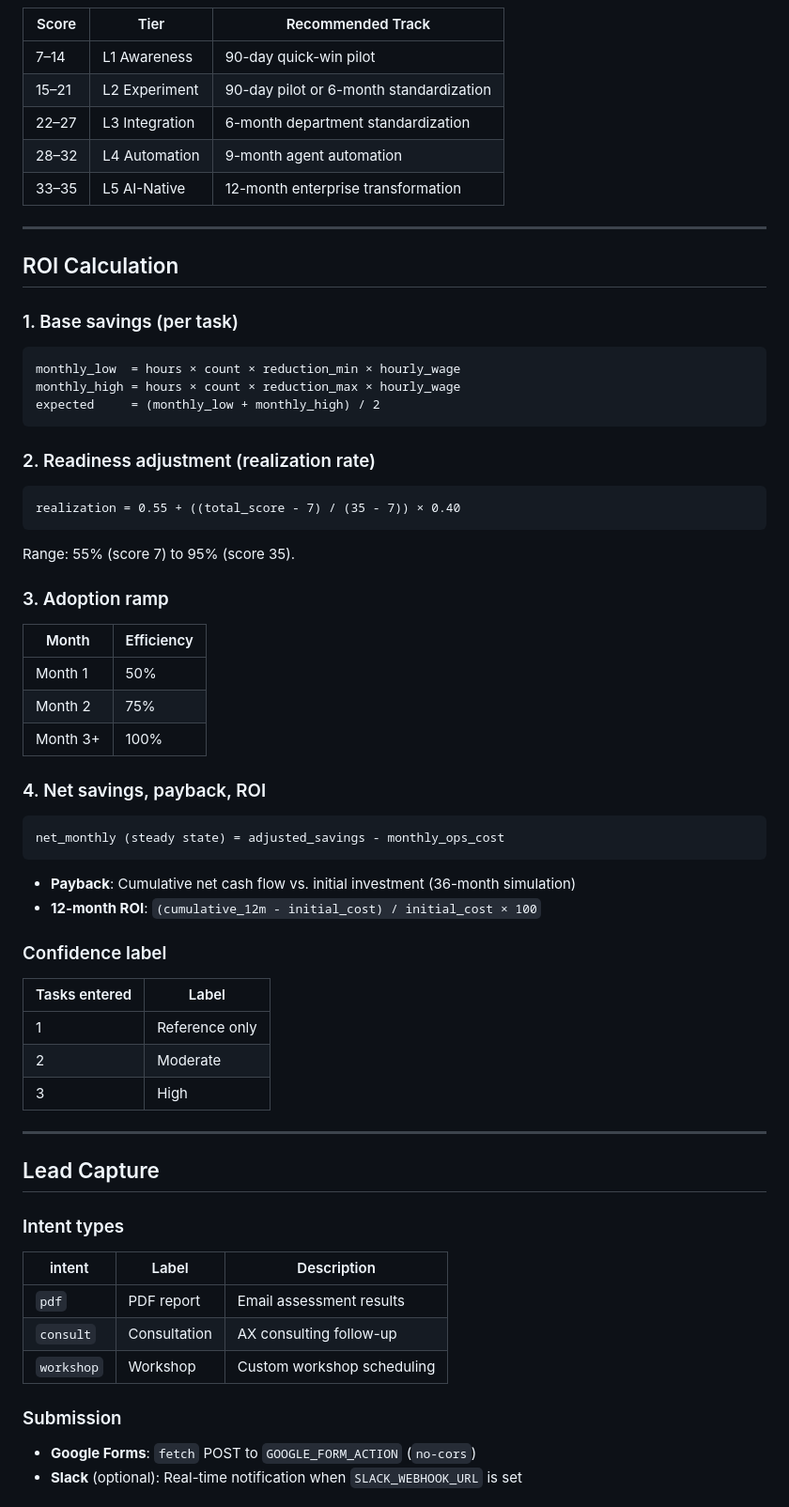
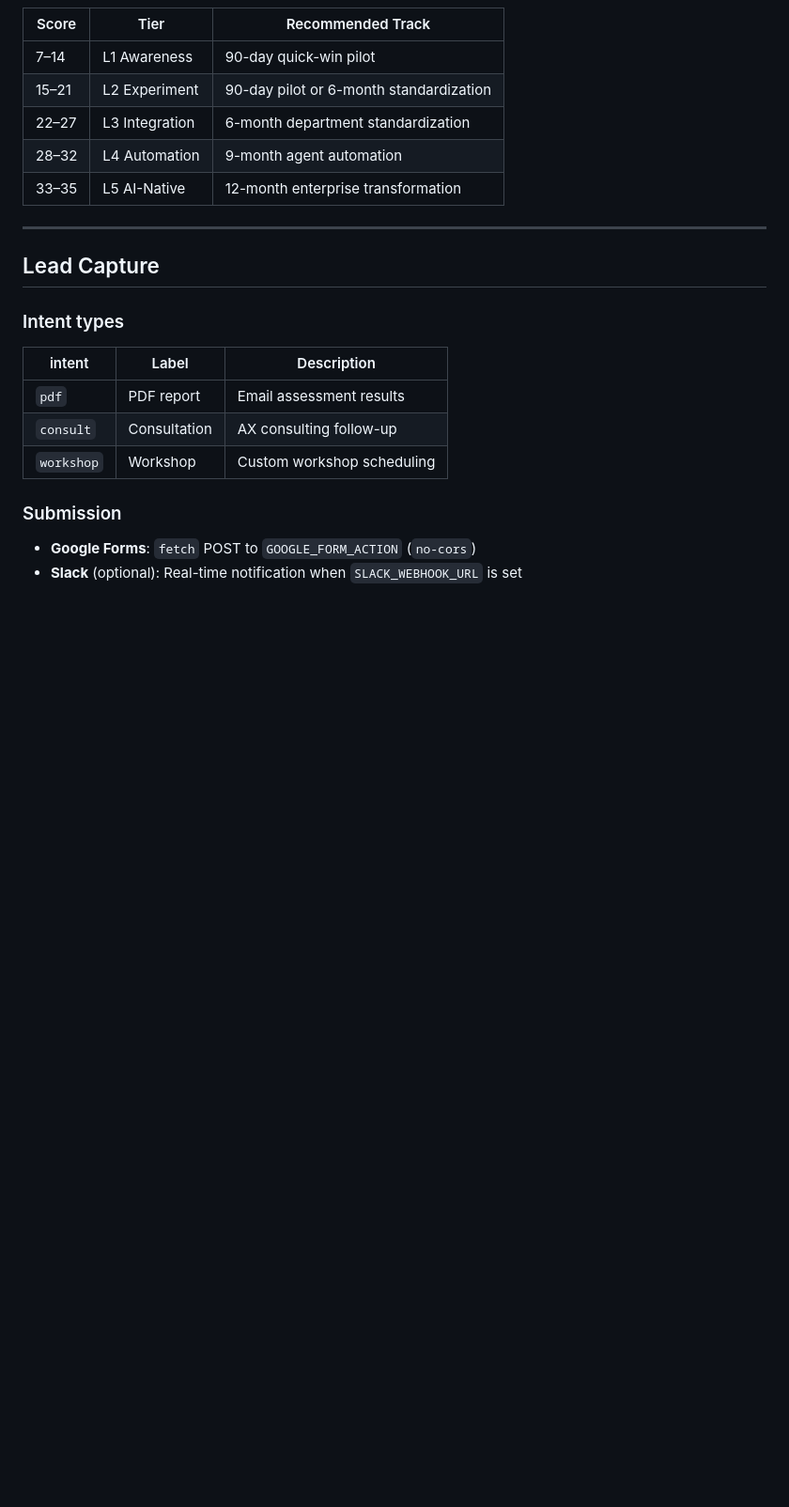
Before and after one commit to saewookkangboy/AX-Readiness-Assessment, a Markdown page: README.en.md, the part around one of its changes. Shown at 94% size. Drawn GitHub-style; blank space fills up the shorter version.

````diff
--- a/README.en.md
+++ b/README.en.md
@@ -176,51 +175,6 @@ Up to **3 repetitive tasks**:
 
 ---
 
-## ROI Calculation
-
-### 1. Base savings (per task)
-
-```
-monthly_low  = hours × count × reduction_min × hourly_wage
-monthly_high = hours × count × reduction_max × hourly_wage
-expected     = (monthly_low + monthly_high) / 2
-```
-
-### 2. Readiness adjustment (realization rate)
-
-```
-realization = 0.55 + ((total_score - 7) / (35 - 7)) × 0.40
-```
-
-Range: 55% (score 7) to 95% (score 35).
-
-### 3. Adoption ramp
-
-| Month | Efficiency |
-|-------|------------|
-| Month 1 | 50% |
-| Month 2 | 75% |
-| Month 3+ | 100% |
-
-### 4. Net savings, payback, ROI
-
-```
-net_monthly (steady state) = adjusted_savings - monthly_ops_cost
-```
-
-- **Payback**: Cumulative net cash flow vs. initial investment (36-month simulation)
-- **12-month ROI**: `(cumulative_12m - initial_cost) / initial_cost × 100`
-
-### Confidence label
-
-| Tasks entered | Label |
-|---------------|-------|
-| 1 | Reference only |
-| 2 | Moderate |
-| 3 | High |
-
----
-
 ## Lead Capture
 
 ### Intent types
````
Also changed, not shown: other parts of README.en.md (+10 -25 lines), README.md (+10 -93 lines).
